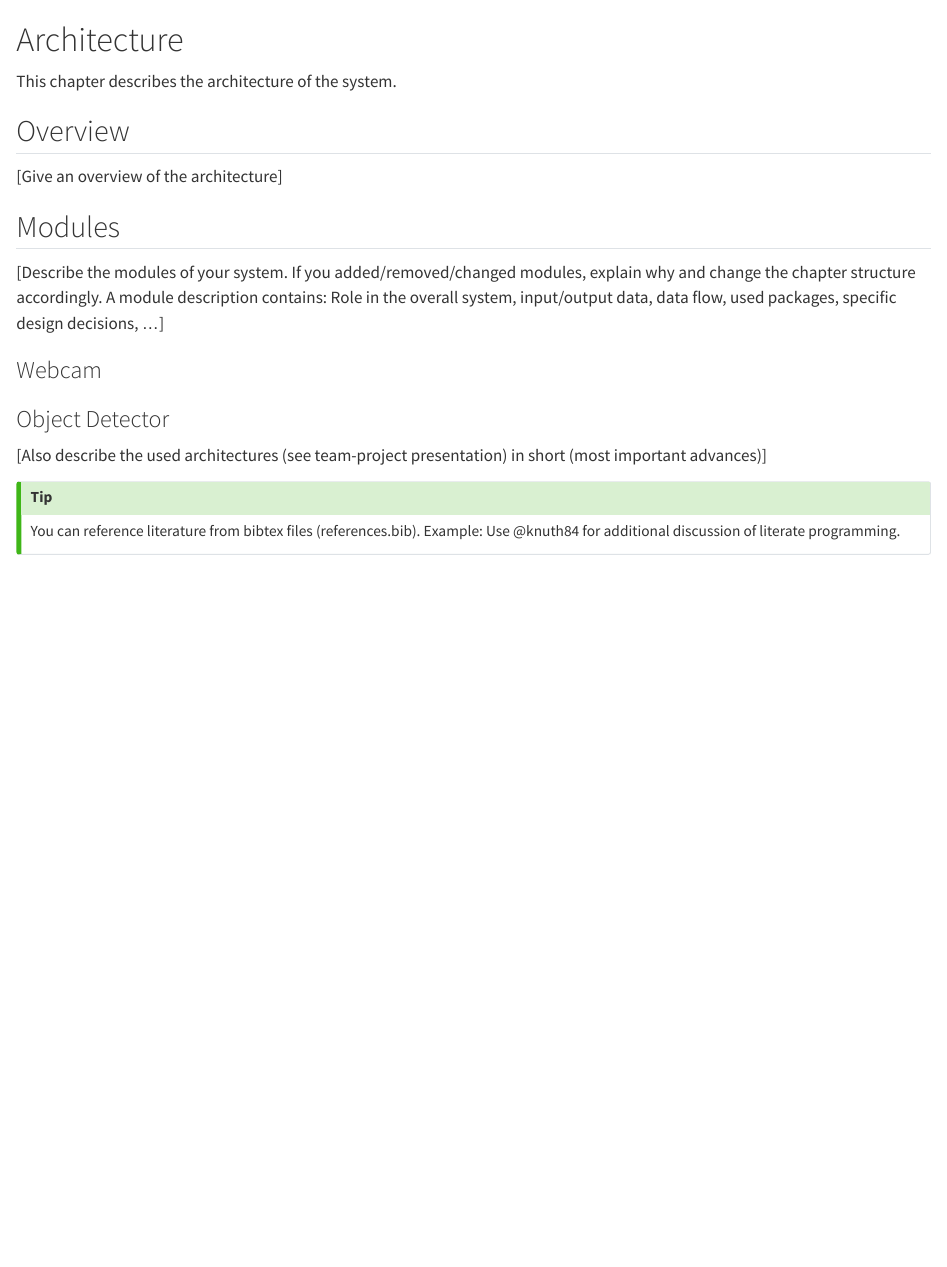
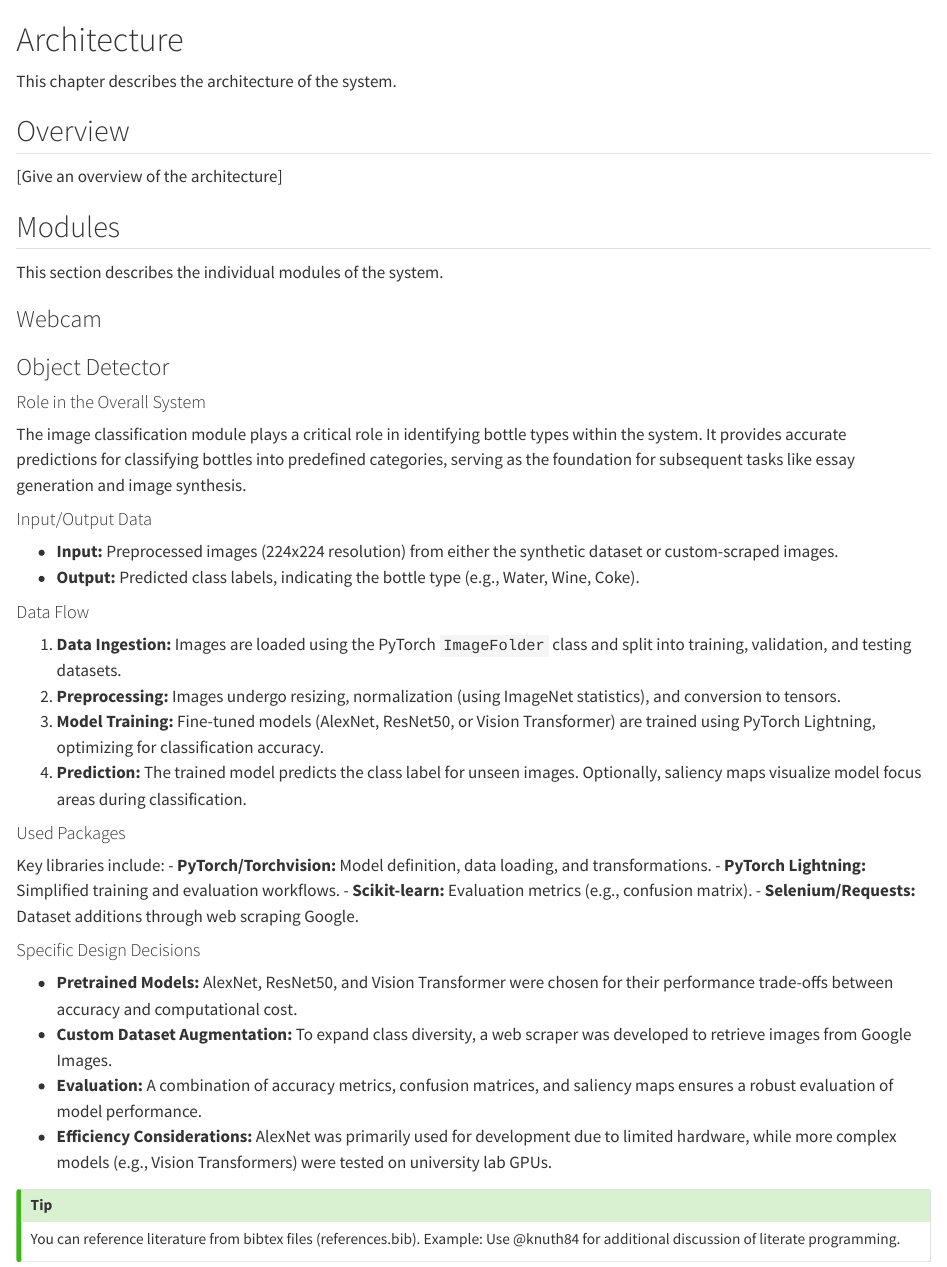
Before and after one commit to buket99/ADL_Gruppe_3, a Quarto document (documentation/architecture.qmd): the page in a window 1100 px wide, from its top. Rendered offline with R 4.5, knitr and Pandoc in place of Quarto, with nearby package versions.

Commit message:
docu: added architecture for image classification

```diff
--- a/documentation/architecture.qmd
+++ b/documentation/architecture.qmd
@@ -8,14 +8,37 @@ This chapter describes the architecture of the system.
 
 ## Modules
 
-[Describe the modules of your system. If you added/removed/changed modules, explain why and change the chapter structure accordingly. A module description contains: Role in the overall system, input/output data, data flow, used packages, specific design decisions, ...]
+This section describes the individual modules of the system.
 
 ### Webcam
 
 ### Object Detector
 
-[Also describe the used architectures (see team-project presentation) in short (most important advances)]
+#### Role in the Overall System
+The image classification module plays a critical role in identifying bottle types within the system. It provides accurate predictions for classifying bottles into predefined categories, serving as the foundation for subsequent tasks like essay generation and image synthesis.
 
+#### Input/Output Data
+- **Input:** Preprocessed images (224x224 resolution) from either the synthetic dataset or custom-scraped images.
+- **Output:** Predicted class labels, indicating the bottle type (e.g., Water, Wine, Coke).
+
+#### Data Flow
+1. **Data Ingestion:** Images are loaded using the PyTorch `ImageFolder` class and split into training, validation, and testing datasets.
+2. **Preprocessing:** Images undergo resizing, normalization (using ImageNet statistics), and conversion to tensors.
+3. **Model Training:** Fine-tuned models (AlexNet, ResNet50, or Vision Transformer) are trained using PyTorch Lightning, optimizing for classification accuracy.
+4. **Prediction:** The trained model predicts the class label for unseen images. Optionally, saliency maps visualize model focus areas during classification.
+
+#### Used Packages
+Key libraries include:
+- **PyTorch/Torchvision:** Model definition, data loading, and transformations.
+- **PyTorch Lightning:** Simplified training and evaluation workflows.
+- **Scikit-learn:** Evaluation metrics (e.g., confusion matrix).
+- **Selenium/Requests:** Dataset additions through web scraping Google.
+
+#### Specific Design Decisions
+- **Pretrained Models:** AlexNet, ResNet50, and Vision Transformer were chosen for their performance trade-offs between accuracy and computational cost.
+- **Custom Dataset Augmentation:** To expand class diversity, a web scraper was developed to retrieve images from Google Images.
+- **Evaluation:** A combination of accuracy metrics, confusion matrices, and saliency maps ensures a robust evaluation of model performance.
+- **Efficiency Considerations:** AlexNet was primarily used for development due to limited hardware, while more complex models (e.g., Vision Transformers) were tested on university lab GPUs.
 
 ::: {.callout-tip}
 You can reference literature from bibtex files (references.bib). Example: Use @knuth84 for additional discussion of literate programming.
```
